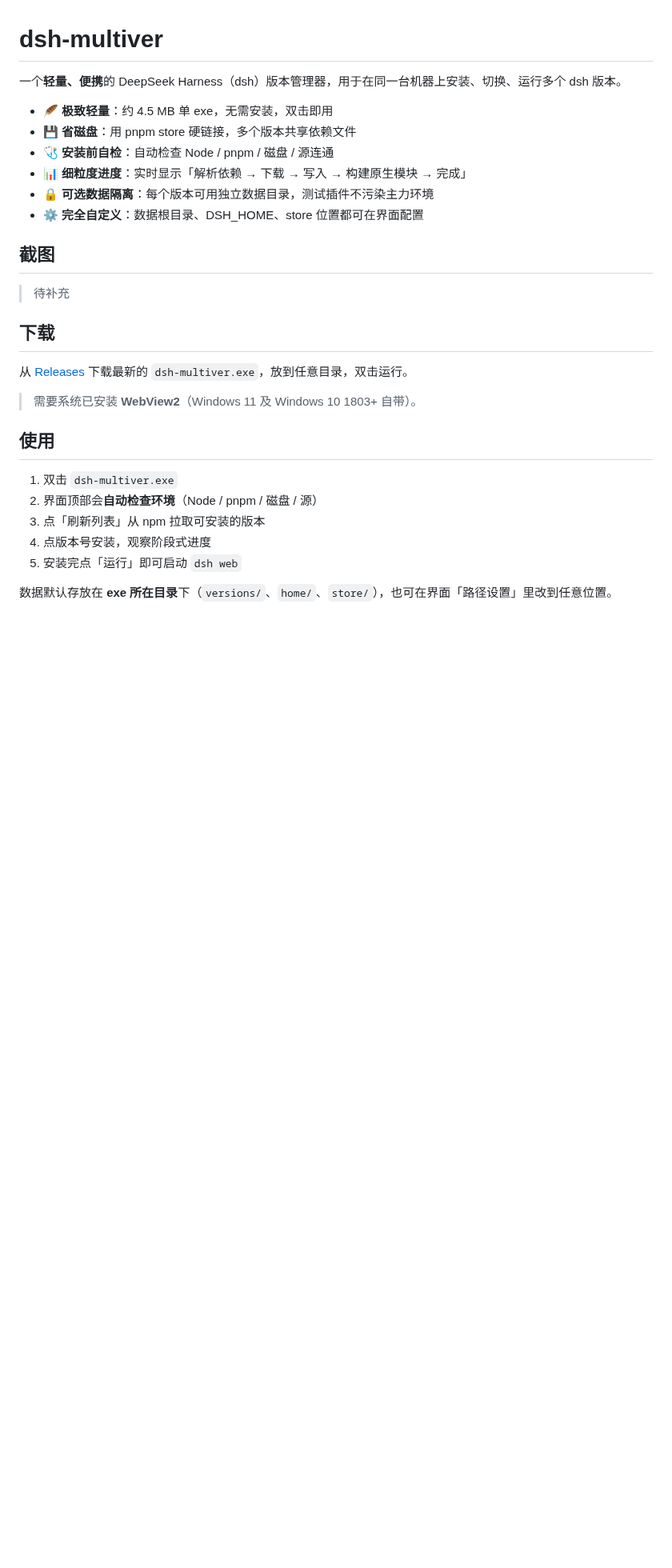
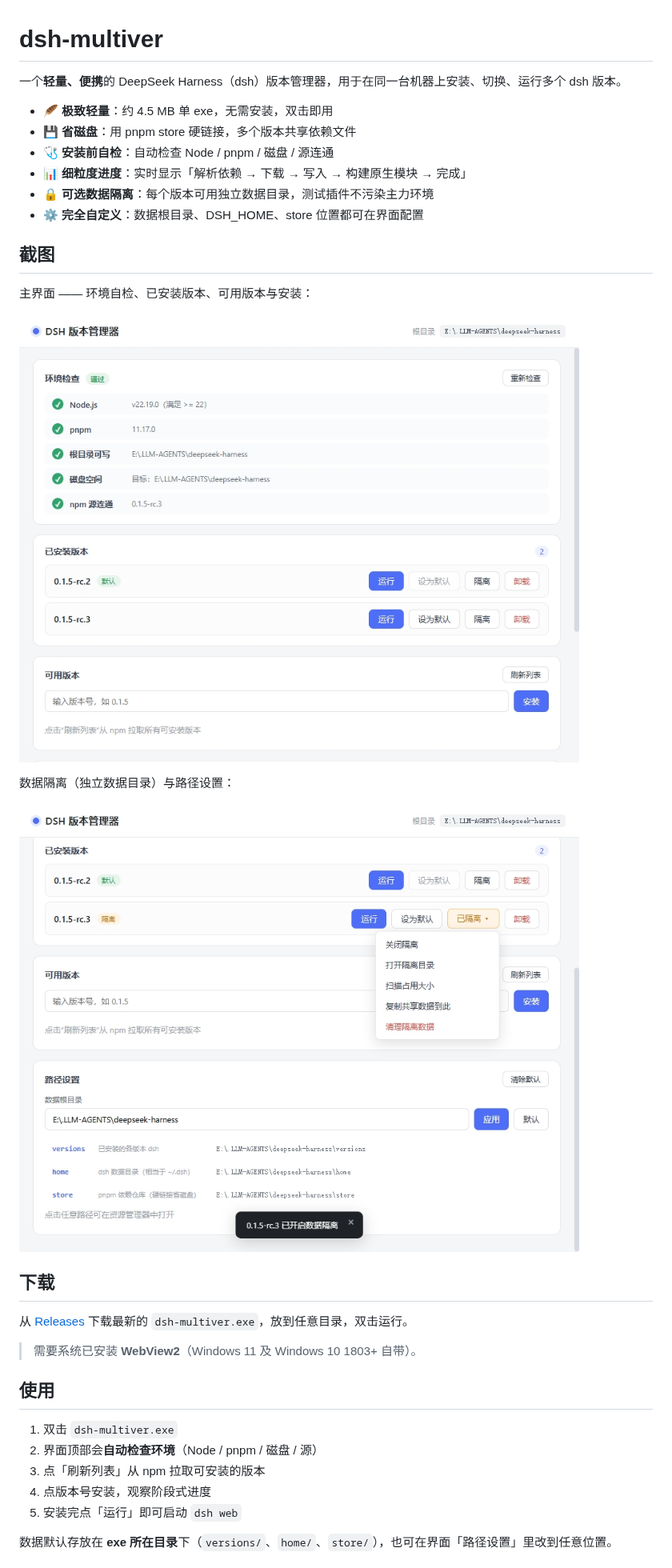
Before and after one commit to K1-lihongrong/dsh-multiver, a Markdown page: README.md, the part around one of its changes. Shown at 80% size. GitHub-like rendering; pictures changed too: docs/screenshots/isolate-paths.jpg (added), docs/screenshots/main.jpg (added); blank space fills up the shorter version.

Commit message:
docs: add screenshots and dsh web usage to README

```diff
--- a/README.md
+++ b/README.md
@@ -11,7 +11,13 @@
 
 ## 截图
 
-> 待补充
+主界面 —— 环境自检、已安装版本、可用版本与安装：
+
+![主界面](docs/screenshots/main.jpg)
+
+数据隔离（独立数据目录）与路径设置：
+
+![数据隔离与路径设置](docs/screenshots/isolate-paths.jpg)
 
 ## 下载
 
```
Also changed, not shown: other parts of README.md (+9 -1 lines).
